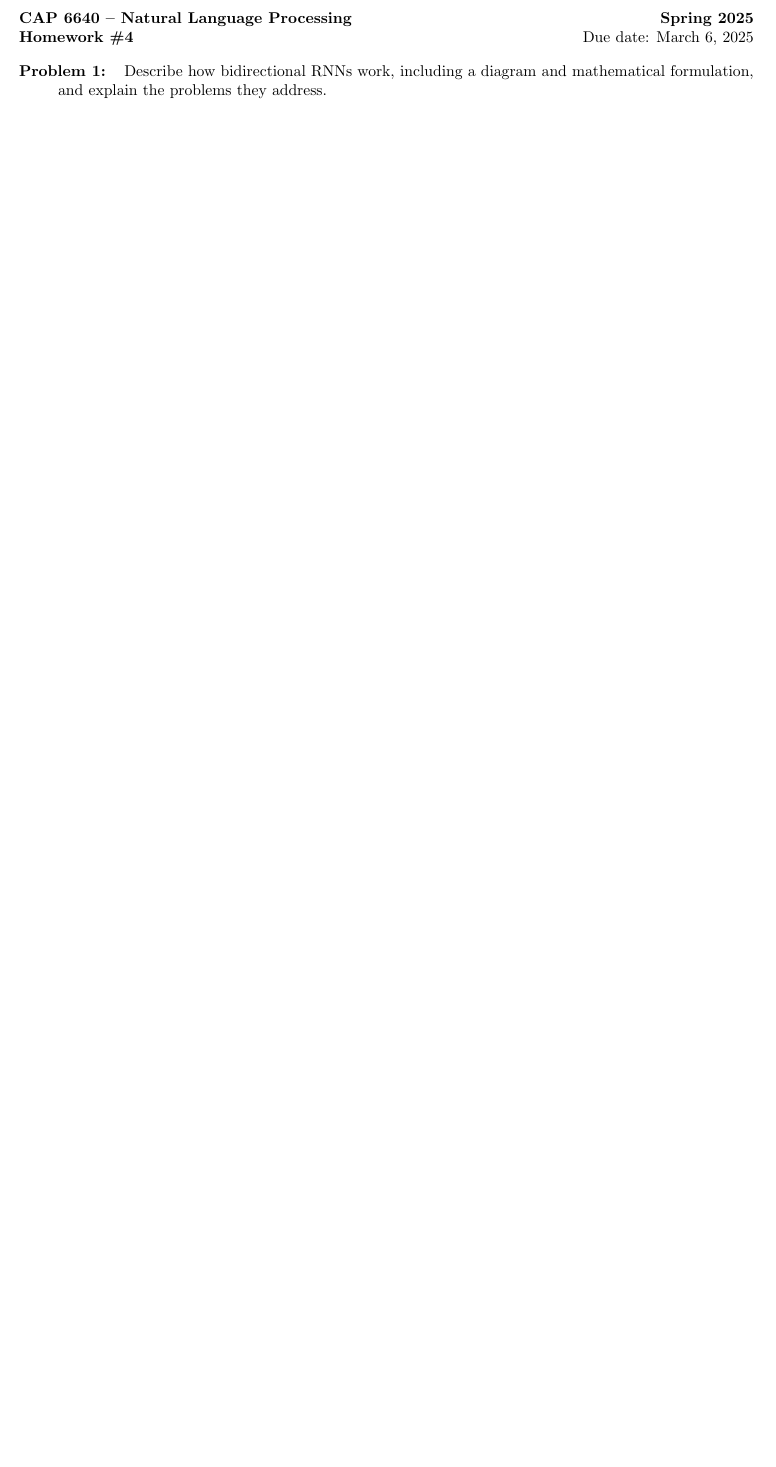
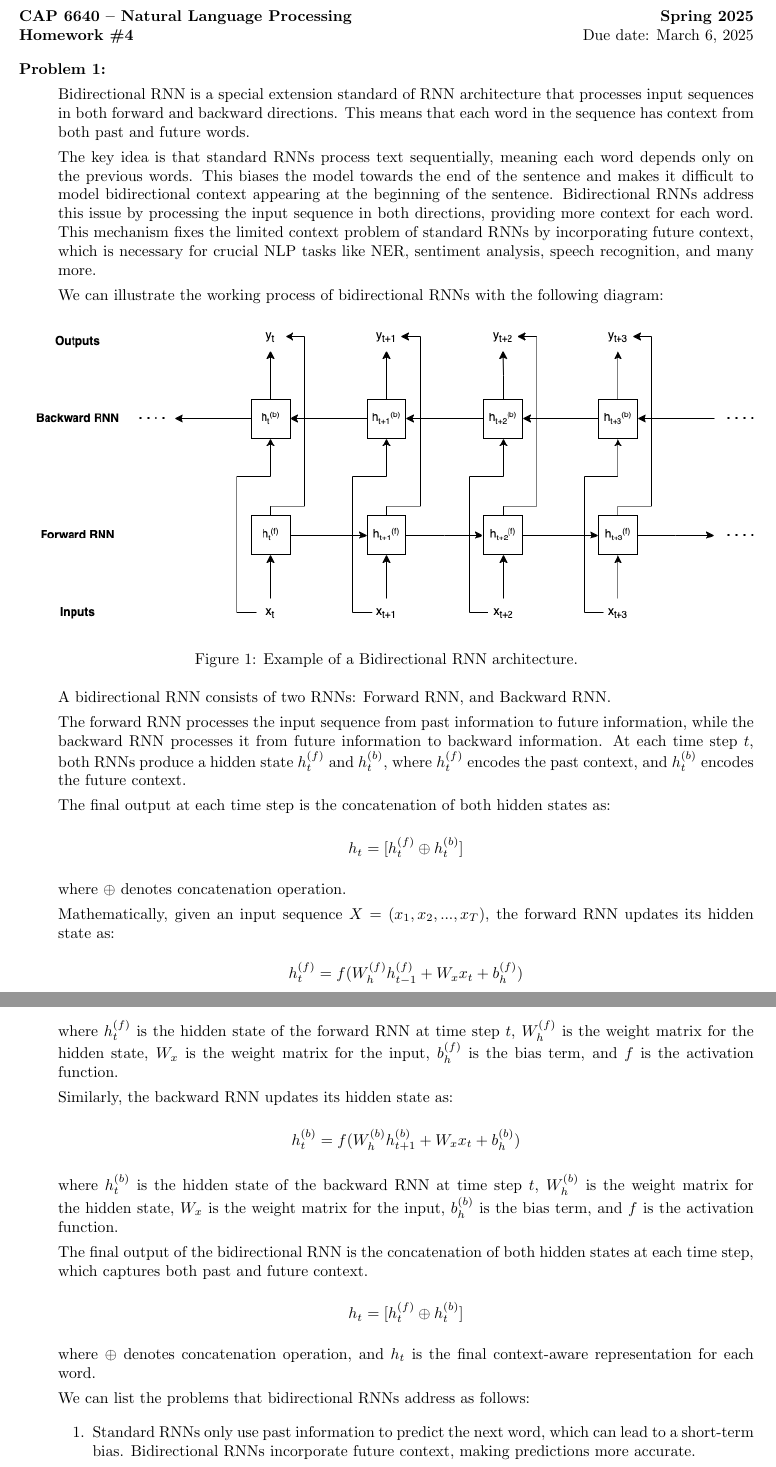
Before and after one commit to sayanarman/CAP_6640_Assignment_4_Solution, a LaTeX problem sheet (CAP_6640_Assignment_4_Solution_Arman_Sayan.tex): part of page 1 of 8 before the commit and two parts of pages 1 and 2 of 9 after it, the two joined at a grey line, cut so that both start at the same text, the shorter picture padded with empty space. Compiled offline with pdfLaTeX.

Commit message:
Answer Written for Q1

```diff
--- a/CAP_6640_Assignment_4_Solution_Arman_Sayan.tex
+++ b/CAP_6640_Assignment_4_Solution_Arman_Sayan.tex
@@ -4,6 +4,8 @@
 \usepackage[left=1in,right=1in,top=1in,bottom=1in]{geometry}
 \usepackage[utf8]{inputenc}
 \usepackage{amsmath, xparse}
+\usepackage{graphicx}
+\graphicspath{ {./images/} }
 
 \begin{document}
 
@@ -13,4 +15,67 @@
 %\vspace*{-0.1in}\paragraph{Instructions:}
 %Individual work. Cite all references. All submitted assignments must be typed. Using Latex is required. For \LaTeX, you may use your installation, or online IDEs (no installation required); e.g.,  \href{https://www.overleaf.com/}{www.overleaf.com}. Late submissions by at most 24 hours will be scaled down to 50\%; late beyond 24 hours will be worth 0\%. Total of 40 points (+2 bonus).
 \begin{description}
-\item[Problem 1:] \hfill Describe how bidirectional RNNs work, including a diagram and mathematical formulation, and explain the problems they address.
+\item[Problem 1:] \hfill %Describe how bidirectional RNNs work, including a diagram and mathematical formulation, and explain the problems they address.
+
+Bidirectional RNN is a special extension standard of RNN architecture that processes input sequences in both forward and backward directions.
+This means that each word in the sequence has context from both past and future words.
+
+The key idea is that standard RNNs process text sequentially, meaning each word depends only on the previous words.
+This biases the model towards the end of the sentence and makes it difficult to model bidirectional context appearing at the beginning of the sentence.
+Bidirectional RNNs address this issue by processing the input sequence in both directions, providing more context for each word.
+This mechanism fixes the limited context problem of standard RNNs by incorporating future context, which is necessary for crucial NLP tasks like NER,
+sentiment analysis, speech recognition, and many more.
+
+We can illustrate the working process of bidirectional RNNs with the following diagram:
+
+\begin{figure}[h]
+    \centering
+    \includegraphics[width=1\textwidth]{biRNN.png}
+    \caption{Example of a Bidirectional RNN architecture.}
+\end{figure}
+
+A bidirectional RNN consists of two RNNs: Forward RNN, and Backward RNN.
+
+The forward RNN processes the input sequence from past information to future information, while the backward RNN processes it from
+future information to backward information.
+At each time step $t$, both RNNs produce a hidden state $h_t^{(f)}$ and $h_t^{(b)}$,
+where $h_t^{(f)}$ encodes the past context, and $h_t^{(b)}$ encodes the future context.
+
+The final output at each time step is the concatenation of both hidden states as:
+
+\begin{center}
+    $h_t = [h_t^{(f)} \oplus h_t^{(b)}]$
+\end{center}
+
+where $\oplus$ denotes concatenation operation.
+
+Mathematically, given an input sequence $X = (x_1, x_2, ..., x_T)$, the forward RNN updates its hidden state as:
+
+\begin{center}
+    $h_t^{(f)} = f(W_{h}^{(f)}h_{t-1}^{(f)} + W_{x}x_t + b_h^{(f)})$
+\end{center}
+
+where $h_t^{(f)}$ is the hidden state of the forward RNN at time step $t$, $W_{h}^{(f)}$ is the weight matrix for the hidden state, $W_{x}$ is the weight matrix for the input, $b_h^{(f)}$ is the bias term, and $f$ is the activation function.
+
+Similarly, the backward RNN updates its hidden state as:
+
+\begin{center}
+    $h_t^{(b)} = f(W_{h}^{(b)}h_{t+1}^{(b)} + W_{x}x_t + b_h^{(b)})$
+\end{center}
+
+where $h_t^{(b)}$ is the hidden state of the backward RNN at time step $t$, $W_{h}^{(b)}$ is the weight matrix for the hidden state, $W_{x}$ is the weight matrix for the input, $b_h^{(b)}$ is the bias term, and $f$ is the activation function.
+
+The final output of the bidirectional RNN is the concatenation of both hidden states at each time step, which captures both past and future context.
+
+\begin{center}
+    $h_t = [h_t^{(f)} \oplus h_t^{(b)}]$
+\end{center}
+
+where $\oplus$ denotes concatenation operation, and $h_t$ is the final context-aware representation for each word.
+
+We can list the problems that bidirectional RNNs address as follows:
+
+\begin{enumerate}
+    \item Standard RNNs only use past information to predict the next word, which can lead to a short-term bias.
+    Bidirectional RNNs incorporate future context, making predictions more accurate.
+    \item Long-range dependencies are lost in standard RNNs due to the vanishing gradient problem.
```
Also changed, not shown: CAP_6640_Assignment_4_Solution_Arman_Sayan.pdf, images/RNN_diagram.png (deleted), images/RNN_diagram_2.png (deleted), images/biRNN.png (added), CAP_6640_Assignment_4_Solution_Arman_Sayan.tex (10 more changed lines), 1 other file.
